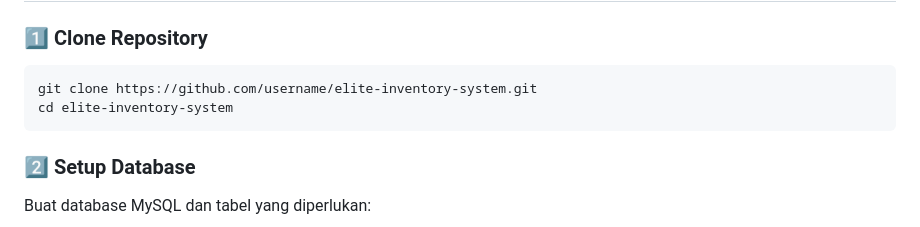
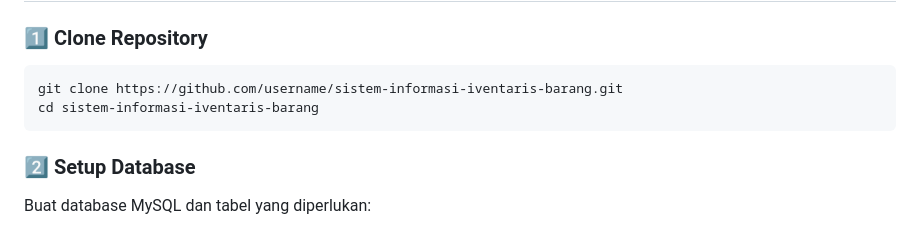
Before and after one commit to Aksan-12/sistem-informasi-iventaris-barang, a Markdown page: readme.md, the part around the change. GitHub-like rendering.

````diff
--- a/readme.md
+++ b/readme.md
@@ -82,8 +82,8 @@ Sebelum menjalankan aplikasi, pastikan Anda telah menginstall:
 ### 1️⃣ Clone Repository
 
 ```bash
-git clone https://github.com/username/elite-inventory-system.git
-cd elite-inventory-system
+git clone https://github.com/username/sistem-informasi-iventaris-barang.git
+cd sistem-informasi-iventaris-barang
 ```
 
 ### 2️⃣ Setup Database
````
